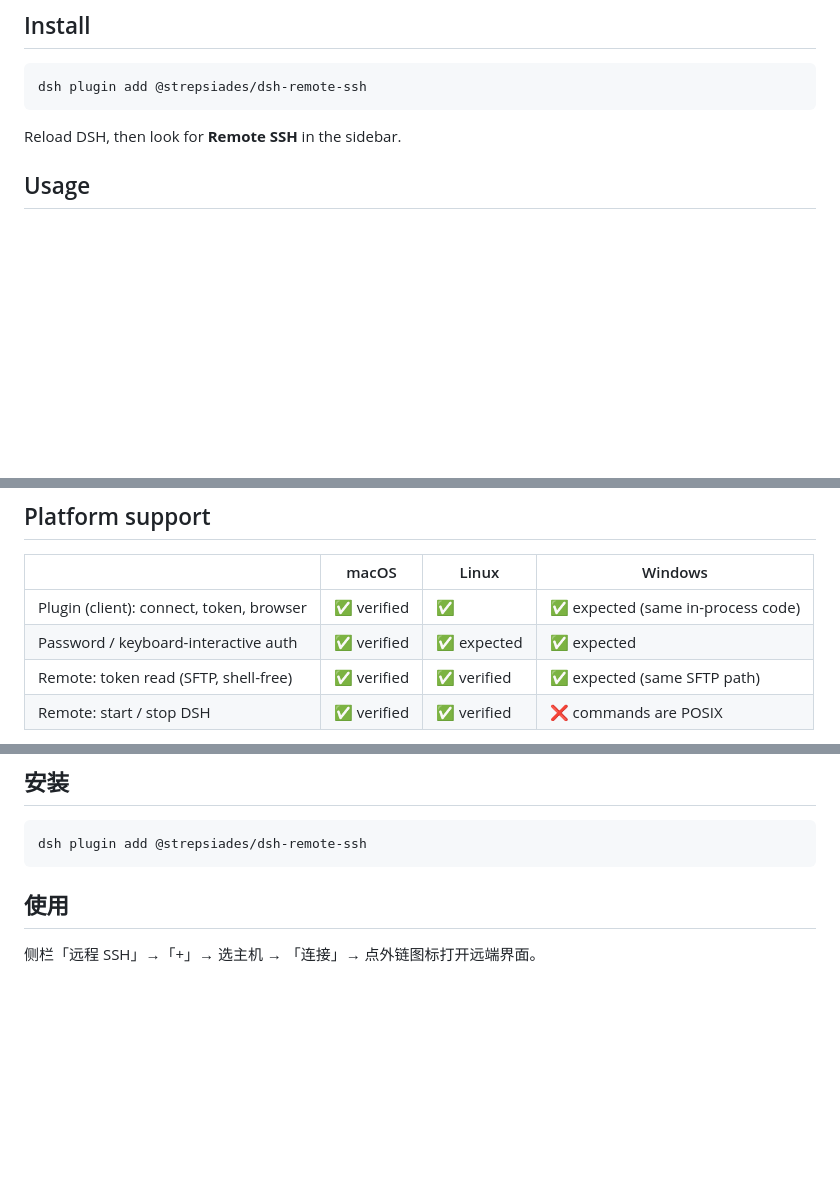
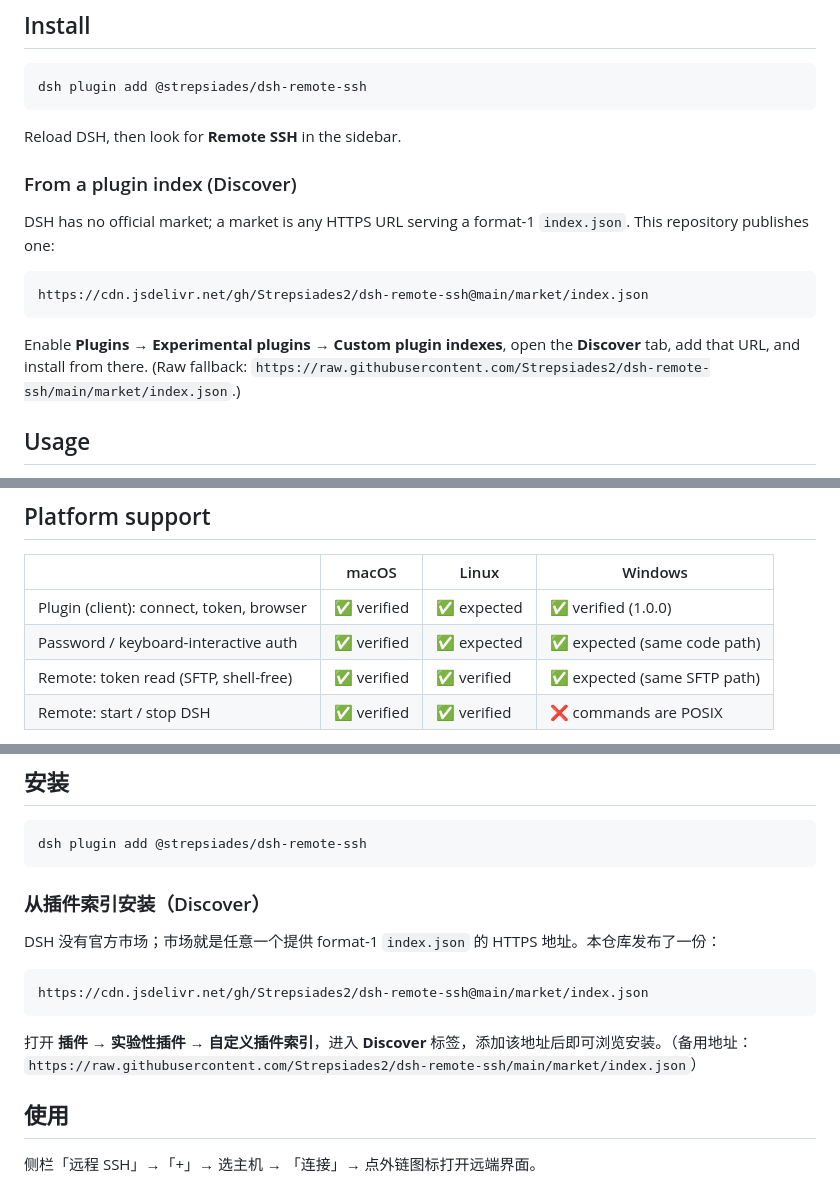
Before and after one commit to Strepsiades2/dsh-remote-ssh, a Markdown page: README.md, 3 parts joined by grey strips. Rendered like a GitHub page; blank space fills up the shorter version.

````diff
--- a/README.md
+++ b/README.md
@@ -24,6 +26,16 @@ dsh plugin add @strepsiades/dsh-remote-ssh
 ```
 
 Reload DSH, then look for **Remote SSH** in the sidebar.
+
+### From a plugin index (Discover)
+
+DSH has no official market; a market is any HTTPS URL serving a format-1 `index.json`. This repository publishes one:
+
+```
+https://cdn.jsdelivr.net/gh/Strepsiades2/dsh-remote-ssh@main/market/index.json
+```
+
+Enable **Plugins → Experimental plugins → Custom plugin indexes**, open the **Discover** tab, add that URL, and install from there. (Raw fallback: `https://raw.githubusercontent.com/Strepsiades2/dsh-remote-ssh/main/market/index.json`.)
 
 ## Usage
 
@@ -90,8 +102,8 @@ The default launch command resolves whichever install exists (`dsh` on `PATH`, e
 
 | | macOS | Linux | Windows |
 | --- | --- | --- | --- |
-| Plugin (client): connect, token, browser | ✅ verified | ✅ | ✅ expected (same in-process code) |
-| Password / keyboard-interactive auth | ✅ verified | ✅ expected | ✅ expected |
+| Plugin (client): connect, token, browser | ✅ verified | ✅ expected | ✅ verified (1.0.0) |
+| Password / keyboard-interactive auth | ✅ verified | ✅ expected | ✅ expected (same code path) |
 | Remote: token read (SFTP, shell-free) | ✅ verified | ✅ verified | ✅ expected (same SFTP path) |
 | Remote: start / stop DSH | ✅ verified | ✅ verified | ❌ commands are POSIX |
 
@@ -145,6 +161,16 @@ MIT © Strepsiades
 ```bash
 dsh plugin add @strepsiades/dsh-remote-ssh
 ```
+
+### 从插件索引安装（Discover）
+
+DSH 没有官方市场；市场就是任意一个提供 format-1 `index.json` 的 HTTPS 地址。本仓库发布了一份：
+
+```
+https://cdn.jsdelivr.net/gh/Strepsiades2/dsh-remote-ssh@main/market/index.json
+```
+
+打开 **插件 → 实验性插件 → 自定义插件索引**，进入 **Discover** 标签，添加该地址后即可浏览安装。（备用地址：`https://raw.githubusercontent.com/Strepsiades2/dsh-remote-ssh/main/market/index.json`）
 
 ## 使用
 
````
Also changed, not shown: other parts of README.md (+9 -3 lines), CHANGELOG.md (+10 -0 lines), docs/screenshots/connected.png (added), docs/screenshots/panel.png (added), docs/screenshots/settings.png (added), 4 other files.
